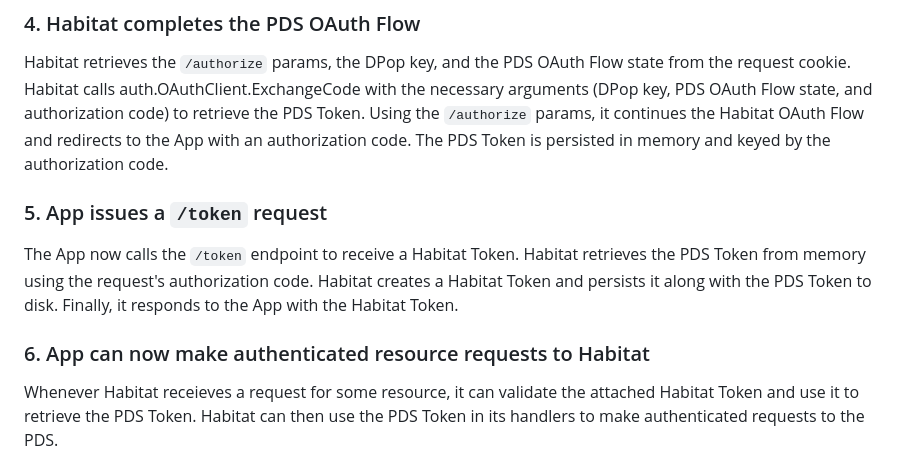
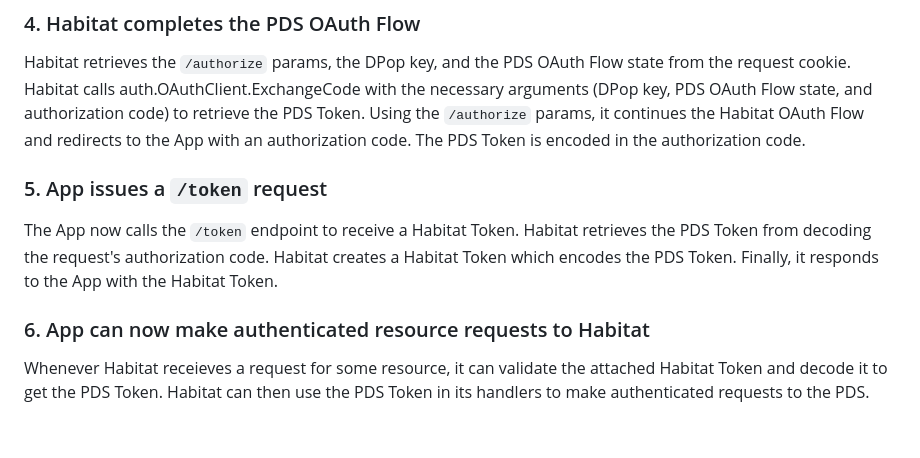
Before and after one commit to eagraf/habitat-new, a Markdown page: internal/oauthserver/README.md, the part around the change. Rendered like a GitHub page.

```diff
--- a/internal/oauthserver/README.md
+++ b/internal/oauthserver/README.md
@@ -35,14 +35,14 @@ The `/callback` request includes information needed to complete the PDS OAuth fl
 Habitat retrieves the `/authorize` params, the DPop key, and the PDS OAuth Flow state from the request cookie.
 Habitat calls auth.OAuthClient.ExchangeCode with the necessary arguments (DPop key, PDS OAuth Flow state, and authorization code) to retrieve the PDS Token.
 Using the `/authorize` params, it continues the Habitat OAuth Flow and redirects to the App with an authorization code.
-The PDS Token is persisted in memory and keyed by the authorization code.
+The PDS Token is encoded in the authorization code.
 
 ### 5. App issues a `/token` request
 The App now calls the `/token` endpoint to receive a Habitat Token.
-Habitat retrieves the PDS Token from memory using the request's authorization code.
-Habitat creates a Habitat Token and persists it along with the PDS Token to disk.
+Habitat retrieves the PDS Token from decoding the request's authorization code.
+Habitat creates a Habitat Token which encodes the PDS Token.
 Finally, it responds to the App with the Habitat Token.
 
 ### 6. App can now make authenticated resource requests to Habitat
-Whenever Habitat receieves a request for some resource, it can validate the attached Habitat Token and use it to retrieve the PDS Token.
+Whenever Habitat receieves a request for some resource, it can validate the attached Habitat Token and decode it to get the PDS Token.
 Habitat can then use the PDS Token in its handlers to make authenticated requests to the PDS.
```
